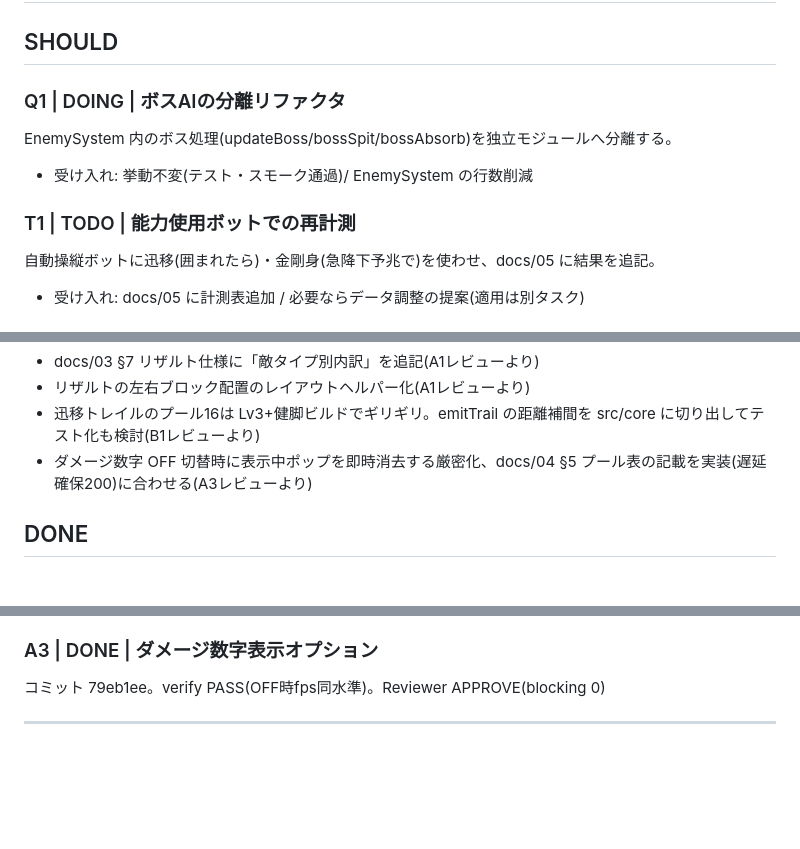
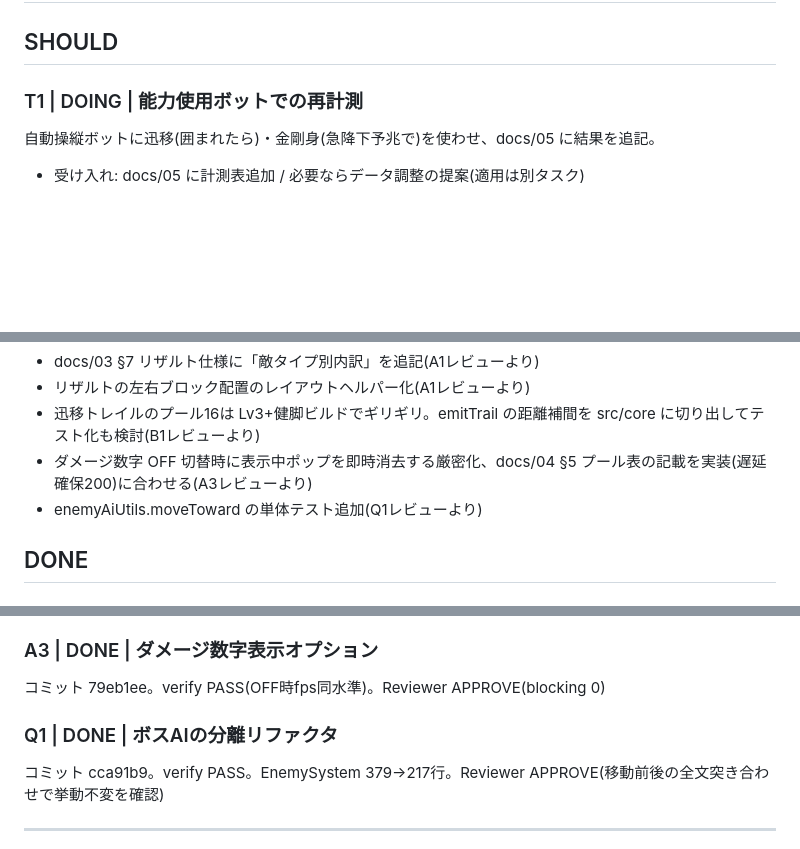
Before and after one commit to eidas/aradama-survivors-proto, a Markdown page: BACKLOG.md, 3 parts joined by grey strips. Drawn GitHub-style; blank space fills up the shorter version.

Commit message:
BACKLOG更新: Q1完了(APPROVE)、T1着手
Co-Authored-By: Claude Fable 5 <noreply@anthropic.com>
Claude-Session: https://claude.ai/code/session_011XcR5i8RqnPsJKtZ1CsDWx

```diff
--- a/BACKLOG.md
+++ b/BACKLOG.md
@@ -8,11 +8,7 @@
 
 ## SHOULD
 
-### Q1 | DOING | ボスAIの分離リファクタ
-EnemySystem 内のボス処理(updateBoss/bossSpit/bossAbsorb)を独立モジュールへ分離する。
-- 受け入れ: 挙動不変(テスト・スモーク通過)/ EnemySystem の行数削減
-
-### T1 | TODO | 能力使用ボットでの再計測
+### T1 | DOING | 能力使用ボットでの再計測
 自動操縦ボットに迅移(囲まれたら)・金剛身(急降下予兆で)を使わせ、docs/05 に結果を追記。
 - 受け入れ: docs/05 に計測表追加 / 必要ならデータ調整の提案(適用は別タスク)
 
@@ -34,6 +30,7 @@ EnemySystem 内のボス処理(updateBoss/bossSpit/bossAbsorb)を独立モジュ
 - リザルトの左右ブロック配置のレイアウトヘルパー化(A1レビューより)
 - 迅移トレイルのプール16は Lv3+健脚ビルドでギリギリ。emitTrail の距離補間を src/core に切り出してテスト化も検討(B1レビューより)
 - ダメージ数字 OFF 切替時に表示中ポップを即時消去する厳密化、docs/04 §5 プール表の記載を実装(遅延確保200)に合わせる(A3レビューより)
+- enemyAiUtils.moveToward の単体テスト追加(Q1レビューより)
 
 ## DONE
 
@@ -56,6 +53,9 @@ EnemySystem 内のボス処理(updateBoss/bossSpit/bossAbsorb)を独立モジュ
 ### A3 | DONE | ダメージ数字表示オプション
 コミット 79eb1ee。verify PASS(OFF時fps同水準)。Reviewer APPROVE(blocking 0)
 
+### Q1 | DONE | ボスAIの分離リファクタ
+コミット cca91b9。verify PASS。EnemySystem 379→217行。Reviewer APPROVE(移動前後の全文突き合わせで挙動不変を確認)
+
 ---
 Gate 4 記録(3タスク時点): verify 約30秒(<5分 ✓)/ テスト 43→47件(増加 ✓)/ 直近6コミットに revert なし ✓
 Gate 4 記録(6タスク時点): verify 約30秒(<5分 ✓)/ テスト 47件維持(A3はUI中心、減少なし ✓)/ revert なし ✓ / 6連続 APPROVE
```
